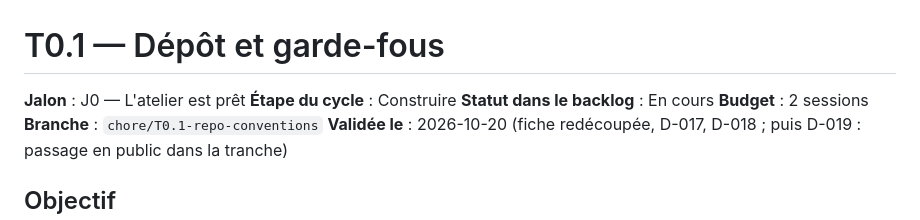
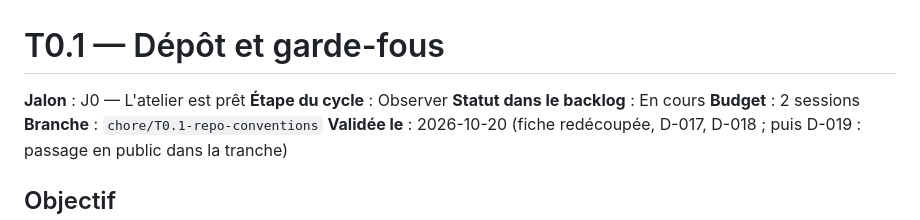
Before and after one commit to Torof/flane, a Markdown page: docs/tranches/T0.1-repo-conventions.md, the part around the change. GitHub-like rendering.

Commit message:
docs(T0.1): slice moves to the Observe step
Co-Authored-By: Claude Fable 5.1 <noreply@anthropic.com>

```diff
--- a/docs/tranches/T0.1-repo-conventions.md
+++ b/docs/tranches/T0.1-repo-conventions.md
@@ -1,7 +1,7 @@
 # T0.1 — Dépôt et garde-fous
 
 **Jalon** : J0 — L'atelier est prêt
-**Étape du cycle** : Construire
+**Étape du cycle** : Observer
 **Statut dans le backlog** : En cours
 **Budget** : 2 sessions
 **Branche** : `chore/T0.1-repo-conventions`
```
